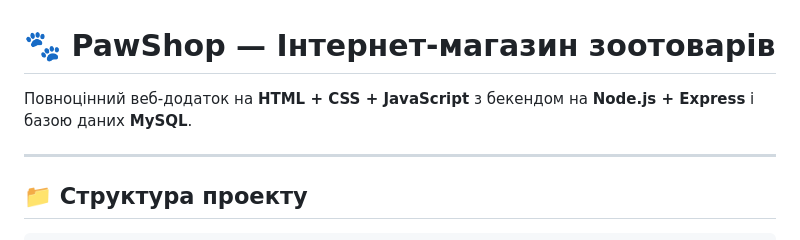
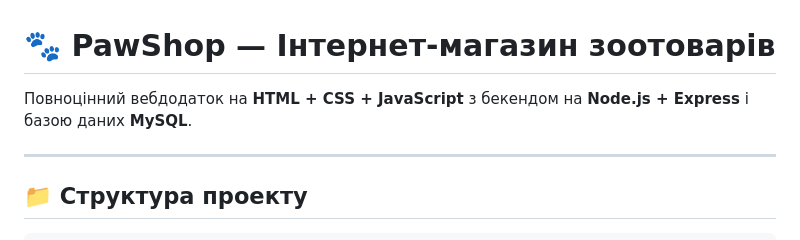
Before and after one commit to Dan-jiw/pawshop, a Markdown page: README.md, the part around the change. Drawn GitHub-style.

```diff
--- a/README.md
+++ b/README.md
@@ -1,6 +1,6 @@
 # 🐾 PawShop — Інтернет-магазин зоотоварів
 
-Повноцінний веб-додаток на **HTML + CSS + JavaScript** з бекендом на **Node.js + Express** і базою даних **MySQL**.
+Повноцінний вебдодаток на **HTML + CSS + JavaScript** з бекендом на **Node.js + Express** і базою даних **MySQL**.
 
 ---
 
```
